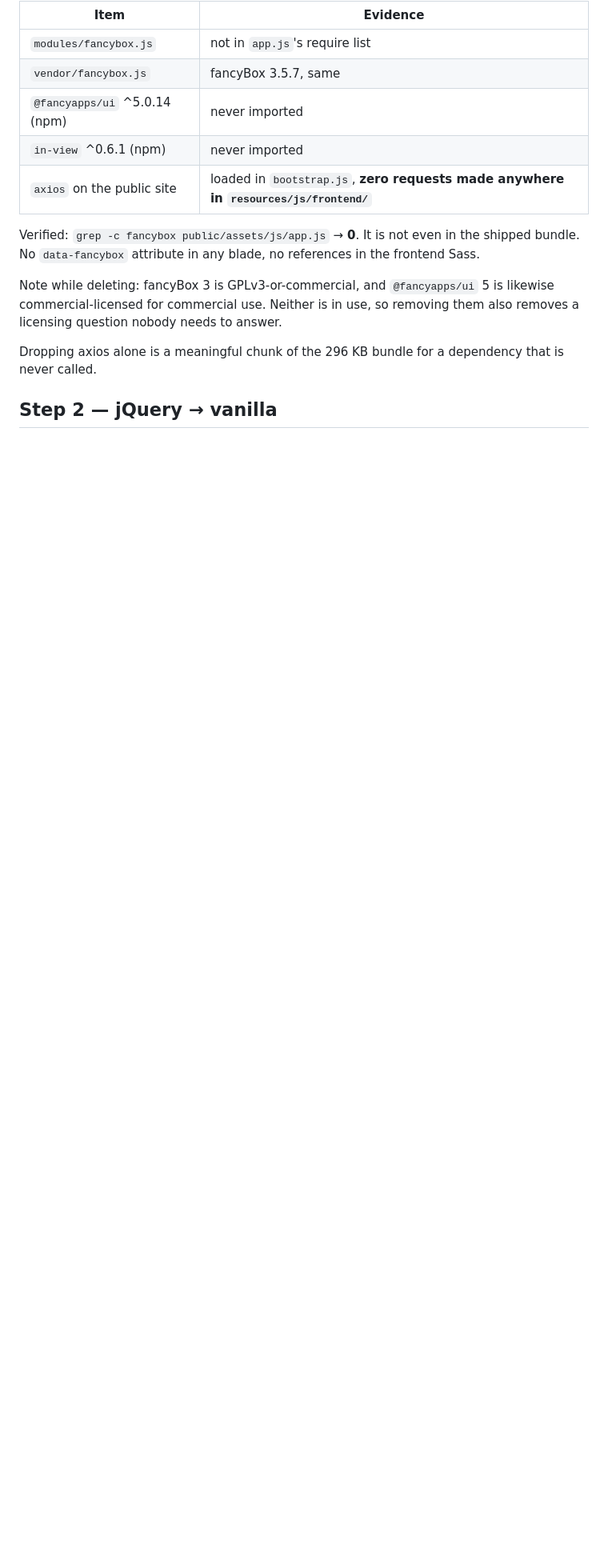
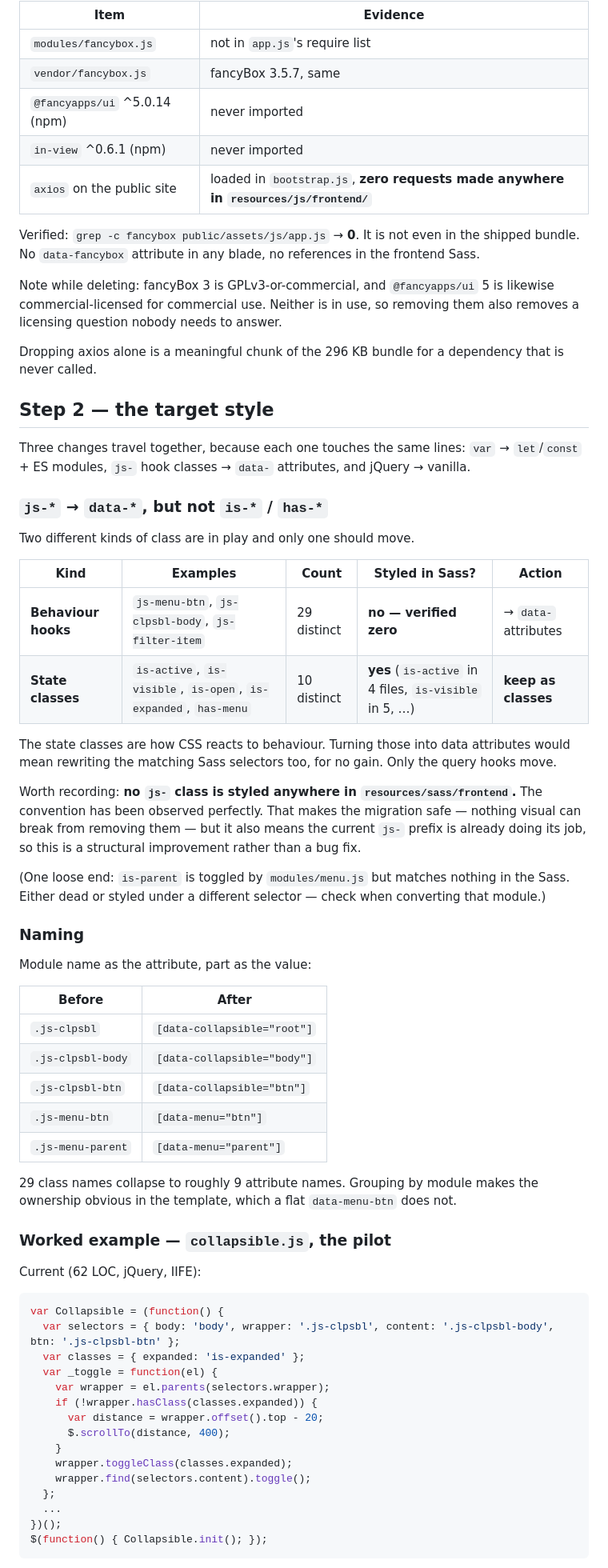
Before and after one commit to jamon-marcel/oxid.ch, a Markdown page: .rewrite/08-frontend-js.md, the part around one of its changes. Shown at 80% size. Rendered like a GitHub page; blank space fills up the shorter version.

````diff
--- a/.rewrite/08-frontend-js.md
+++ b/.rewrite/08-frontend-js.md
@@ -88,4 +88,70 @@ removing them also removes a licensing question nobody needs to answer.
 Dropping axios alone is a meaningful chunk of the 296 KB bundle for a
 dependency that is never called.
 
-## Step 2 — jQuery → vanilla
+## Step 2 — the target style
+
+Three changes travel together, because each one touches the same lines:
+`var` → `let`/`const` + ES modules, `js-` hook classes → `data-` attributes,
+and jQuery → vanilla.
+
+### `js-*` → `data-*`, but **not** `is-*` / `has-*`
+
+Two different kinds of class are in play and only one should move.
+
+| Kind | Examples | Count | Styled in Sass? | Action |
+|---|---|---|---|---|
+| **Behaviour hooks** | `js-menu-btn`, `js-clpsbl-body`, `js-filter-item` | 29 distinct | **no — verified zero** | → `data-` attributes |
+| **State classes** | `is-active`, `is-visible`, `is-open`, `is-expanded`, `has-menu` | 10 distinct | **yes** (`is-active` in 4 files, `is-visible` in 5, …) | **keep as classes** |
+
+The state classes are how CSS reacts to behaviour. Turning those into data
+attributes would mean rewriting the matching Sass selectors too, for no gain.
+Only the query hooks move.
+
+Worth recording: **no `js-` class is styled anywhere in
+`resources/sass/frontend`.** The convention has been observed perfectly. That
+makes the migration safe — nothing visual can break from removing them — but
+it also means the current `js-` prefix is already doing its job, so this is a
+structural improvement rather than a bug fix.
+
+(One loose end: `is-parent` is toggled by `modules/menu.js` but matches
+nothing in the Sass. Either dead or styled under a different selector —
+check when converting that module.)
+
+### Naming
+
+Module name as the attribute, part as the value:
+
+| Before | After |
+|---|---|
+| `.js-clpsbl` | `[data-collapsible="root"]` |
+| `.js-clpsbl-body` | `[data-collapsible="body"]` |
+| `.js-clpsbl-btn` | `[data-collapsible="btn"]` |
+| `.js-menu-btn` | `[data-menu="btn"]` |
+| `.js-menu-parent` | `[data-menu="parent"]` |
+
+29 class names collapse to roughly 9 attribute names. Grouping by module
+makes the ownership obvious in the template, which a flat `data-menu-btn`
+does not.
+
+### Worked example — `collapsible.js`, the pilot
+
+Current (62 LOC, jQuery, IIFE):
+
+```js
+var Collapsible = (function() {
+  var selectors = { body: 'body', wrapper: '.js-clpsbl', content: '.js-clpsbl-body', btn: '.js-clpsbl-btn' };
+  var classes = { expanded: 'is-expanded' };
+  var _toggle = function(el) {
+    var wrapper = el.parents(selectors.wrapper);
+    if (!wrapper.hasClass(classes.expanded)) {
+      var distance = wrapper.offset().top - 20;
+      $.scrollTo(distance, 400);
+    }
+    wrapper.toggleClass(classes.expanded);
+    wrapper.find(selectors.content).toggle();
+  };
+  ...
+})();
+$(function() { Collapsible.init(); });
+```
+
````
Also changed, not shown: other parts of .rewrite/08-frontend-js.md (+92 -2 lines), .rewrite/00-estimate.md (+1 -1 lines), .rewrite/README.md (+1 -1 lines).
